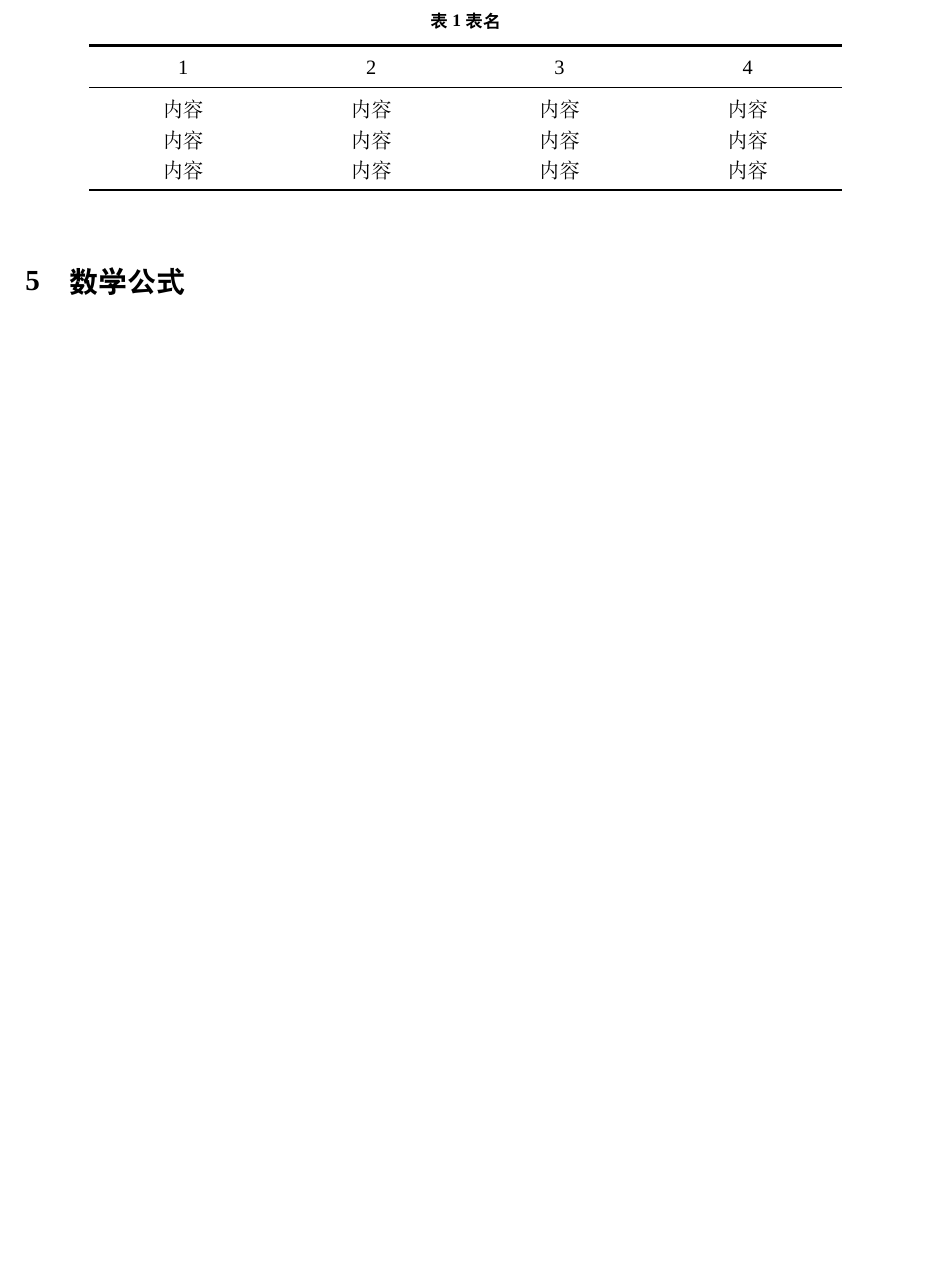
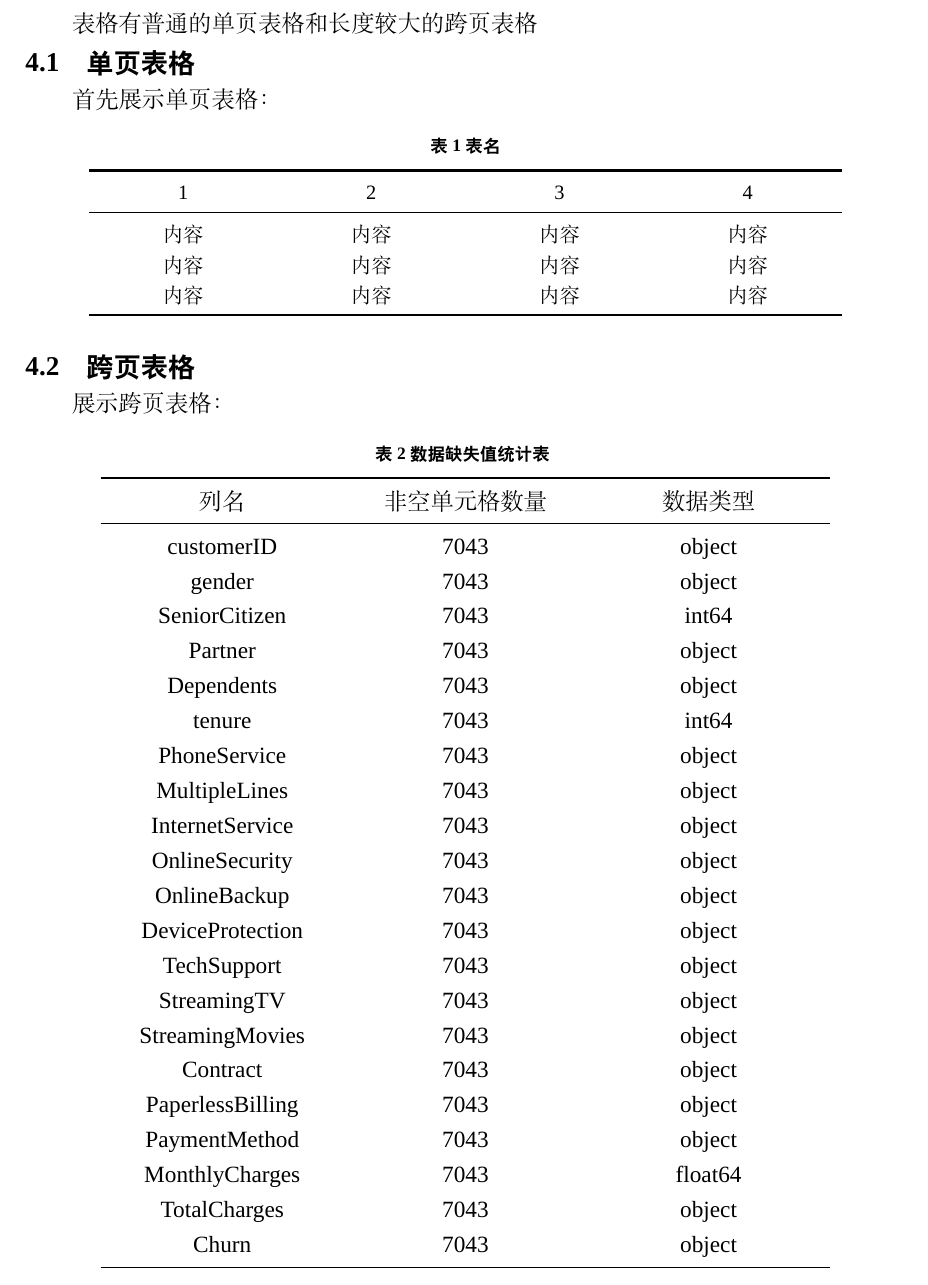
Before and after one commit to TYHTTT3850/LaTeX-Template-by-TYHTTT3850, a LaTeX document (模板.tex): part of page 5 of 6 before the commit and part of page 5 of 7 after it, cut at the place of the change, the shorter picture padded with empty space. Compiled offline with XeLaTeX; a missing font is replaced by an installed copy or a similar font.

Commit message:
Update 模板.tex

```diff
--- a/模板.tex
+++ b/模板.tex
@@ -84,6 +84,10 @@
 	\caption{图名}\label{图名}
 \end{figure}
 \section{表格插入}
+表格有普通的单页表格和长度较大的跨页表格
+\subsection{单页表格}
+首先展示单页表格：
+
 \begin{table}[htbp]%h:here当前位置,t:top页面顶部,b:bottom页面底部,p:page另放一页
 	\caption{表名}\label{表名}
 	\centering
@@ -98,6 +102,53 @@
 		\bottomrule[1pt]
 	\end{tabular}
 \end{table}
+
+\subsection{跨页表格}
+展示跨页表格：
+
+\begin{longtable}{p{4cm}<{\centering} p{4cm}<{\centering} p{4cm}<{\centering}}
+    \caption{数据缺失值统计表}\label{数据缺失值统计表} \\
+
+    \toprule
+    列名 & 非空单元格数量 & 数据类型 \\
+    \midrule
+    \endfirsthead %这之前的内容是第一页表格的表头
+
+    \toprule
+    列名 & 非空单元格数量 & 数据类型 \\
+    \midrule
+    \endhead %这之前的内容是跨页后表格的表头
+
+    \bottomrule
+    \multicolumn{3}{r}{\textit{接下页}} %可以在最后一页之前表格的表尾加上“接下页”提示，“3”对应表格列数，“r”表示右对齐
+    \endfoot %这之前的内容是最后一页之前表格的表尾
+
+    \bottomrule
+    \endlastfoot %这之前的内容是最后一页表格的表尾
+
+    customerID & 7043 & object \\
+    gender & 7043 & object \\
+    SeniorCitizen & 7043 & int64 \\
+    Partner & 7043 & object \\
+    Dependents & 7043 & object \\
+    tenure & 7043 & int64 \\
+    PhoneService & 7043 & object \\
+    MultipleLines & 7043 & object \\
+    InternetService & 7043 & object \\
+    OnlineSecurity & 7043 & object \\
+    OnlineBackup & 7043 & object \\
+    DeviceProtection & 7043 & object \\
+    TechSupport & 7043 & object \\
+    StreamingTV & 7043 & object \\
+    StreamingMovies & 7043 & object \\
+    Contract & 7043 & object \\
+    PaperlessBilling & 7043 & object \\
+    PaymentMethod & 7043 & object \\
+    MonthlyCharges & 7043 & float64 \\
+    TotalCharges & 7043 & object \\
+    Churn & 7043 & object \\
+\end{longtable}
+
 \section{数学公式}
 \subsection{行内公式}
 行内公式，$a+b=c$，希腊字母$\alpha\beta\gamma$，定积分$\int_{a}^{b} f(x)dx$，不定积分$\int f(x)dx$，
```
